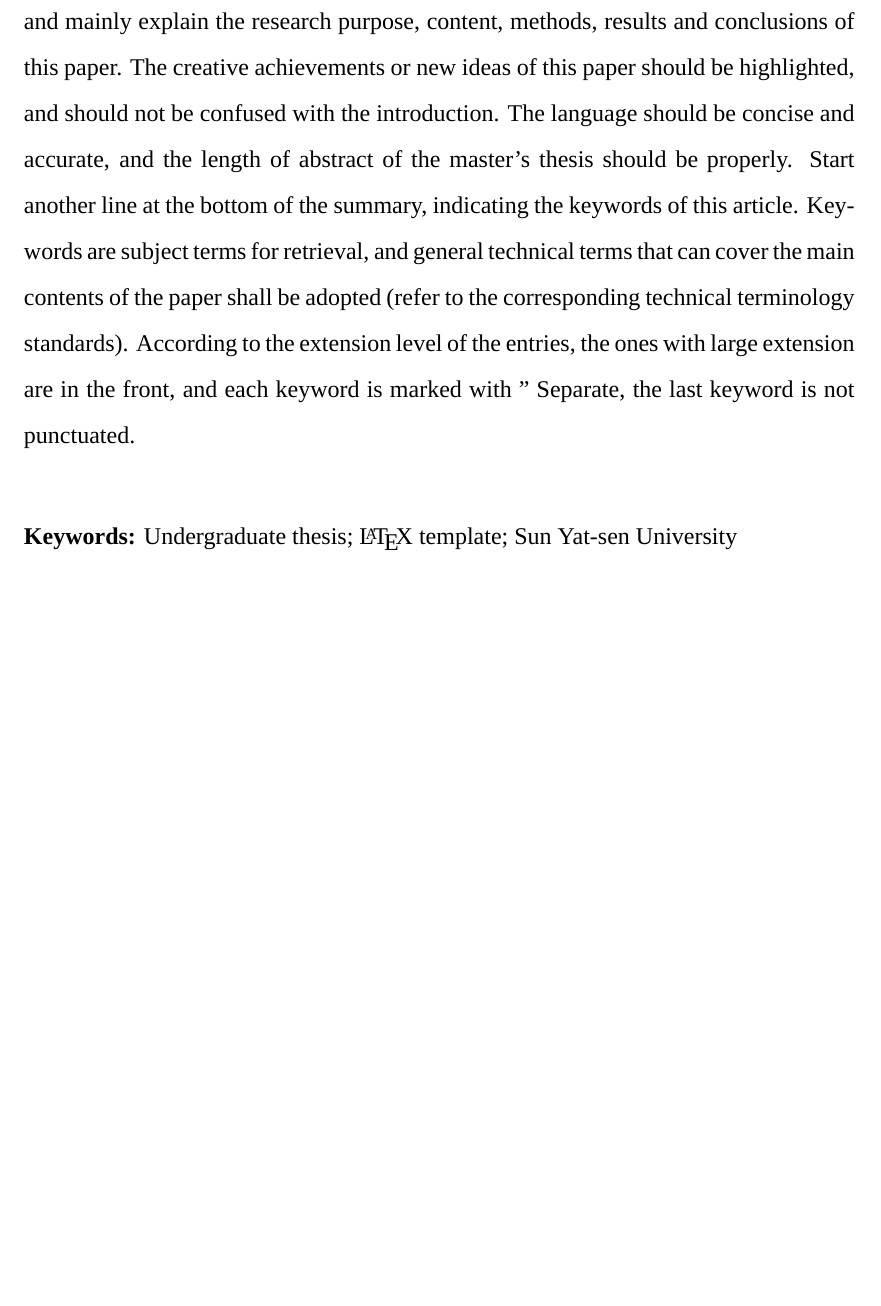
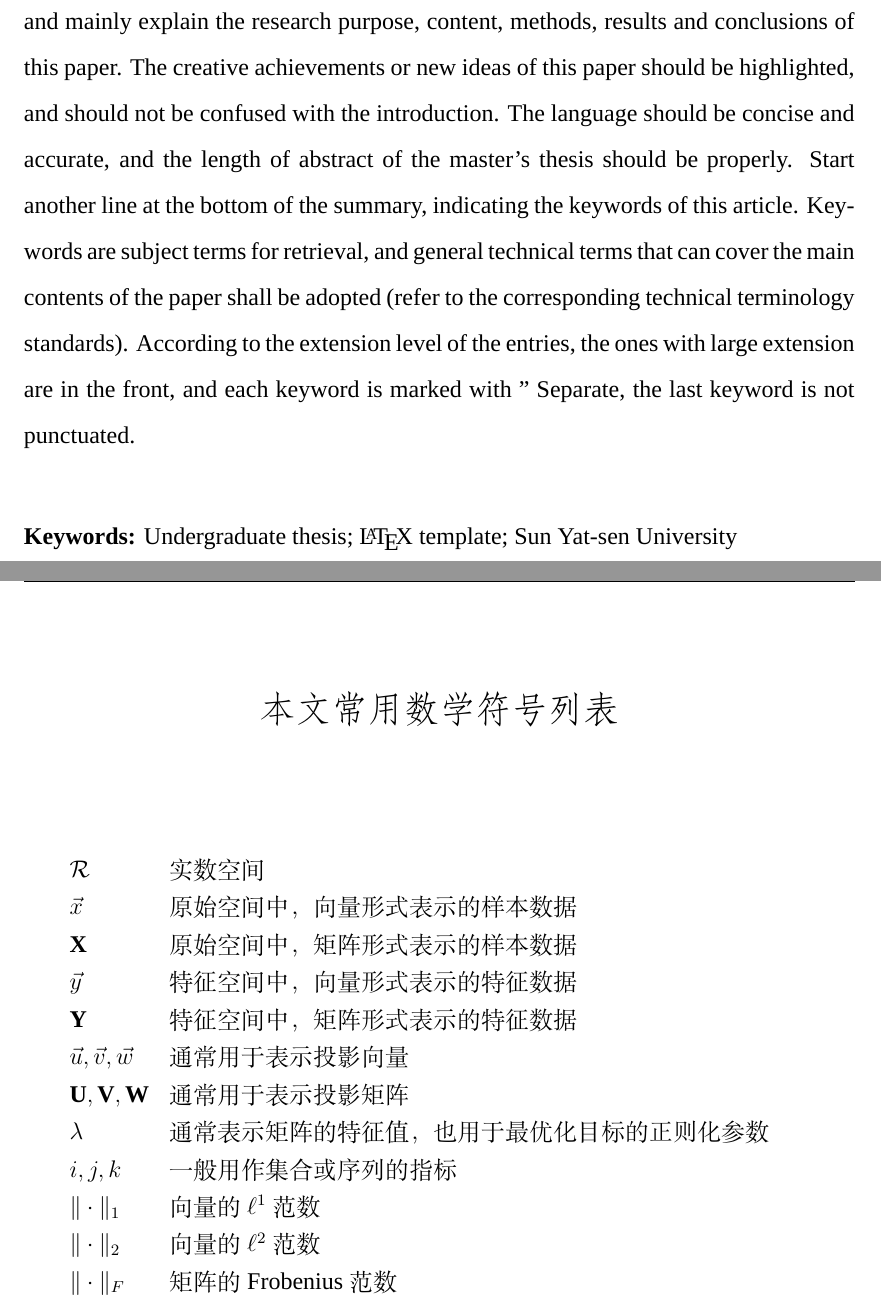
Before and after one commit to xsro/SYSUThesis, a LaTeX thesis (main.tex, which reads docs/symbols.tex): part of page 4 of 18 before the commit and two parts of pages 4 and 5 of 19 after it, the two joined at a grey line, cut so that both start at the same text, the shorter picture padded with empty space. Compiled offline with XeLaTeX; a missing font is replaced by an installed copy or a similar font.

Commit message:
20220510

```diff
--- /dev/null
+++ b/docs/symbols.tex
@@ -0,0 +1,22 @@
+\chapter{本文常用数学符号列表}
+
+\begin{center}
+
+\begin{eqnarray*}
+\begin{array}{ll}
+\mathcal{R} & \text{实数空间} \\
+\vec{x} & \text{原始空间中，向量形式表示的样本数据} \\
+\textbf{X} & \text{原始空间中，矩阵形式表示的样本数据} \\
+\vec{y} & \text{特征空间中，向量形式表示的特征数据} \\
+\textbf{Y} & \text{特征空间中，矩阵形式表示的特征数据} \\
+\vec{u},\vec{v},\vec{w} & \text{通常用于表示投影向量} \\
+\textbf{U},\textbf{V},\textbf{W} & \text{通常用于表示投影矩阵} \\
+\lambda & \text{通常表示矩阵的特征值，也用于最优化目标的正则化参数} \\
+i, j, k & \text{一般用作集合或序列的指标} \\
+\| \cdot \|_1 & \text{向量的 $\ell^1$ 范数} \\
+\| \cdot \|_2 & \text{向量的 $\ell^2$ 范数} \\
+\| \cdot \|_F & \text{矩阵的 Frobenius 范数} \\
+\end{array}
+\end{eqnarray*}
+
+\end{center}
```
Also changed, not shown: main.tex (+1 -0 lines), main.pdf.
